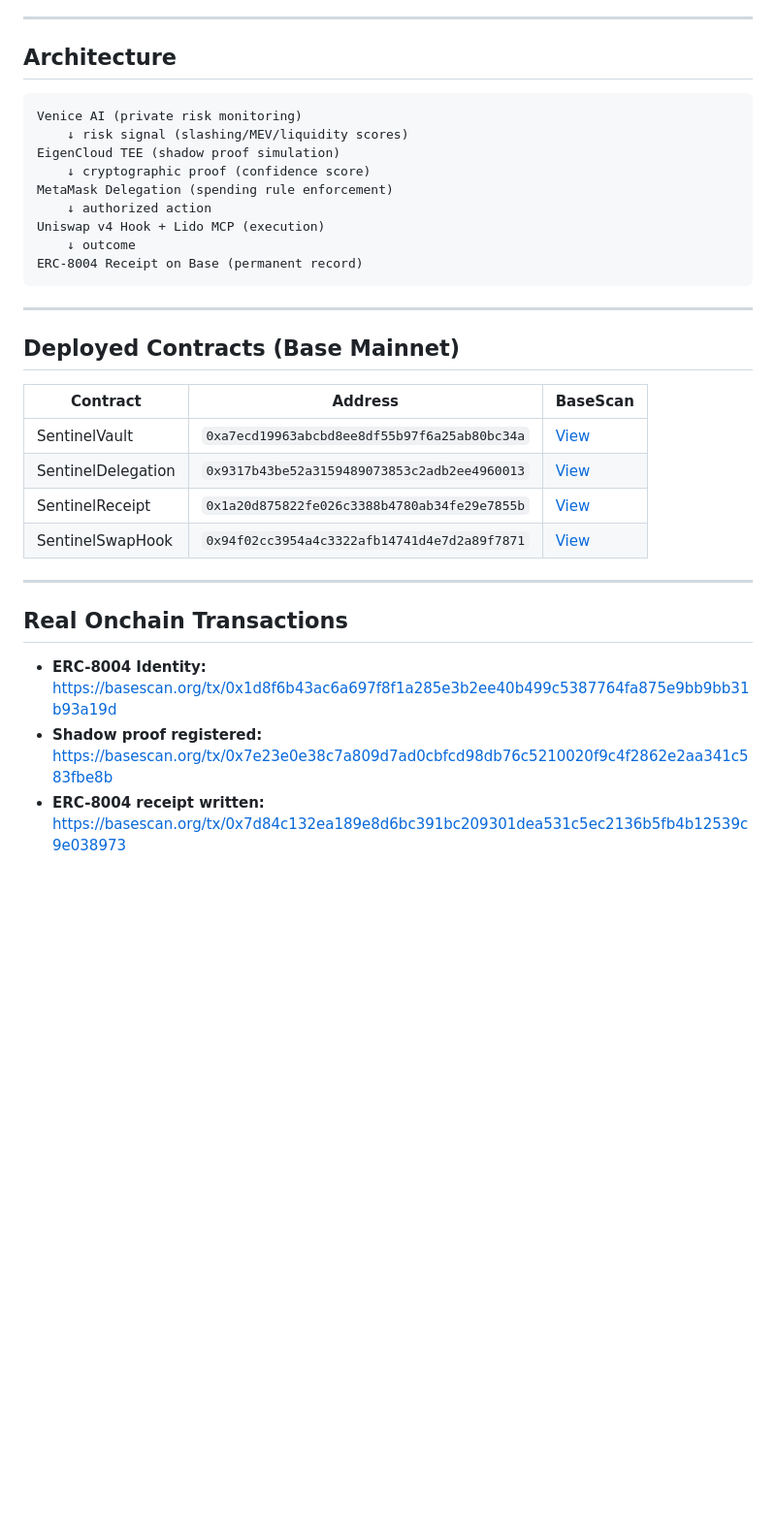
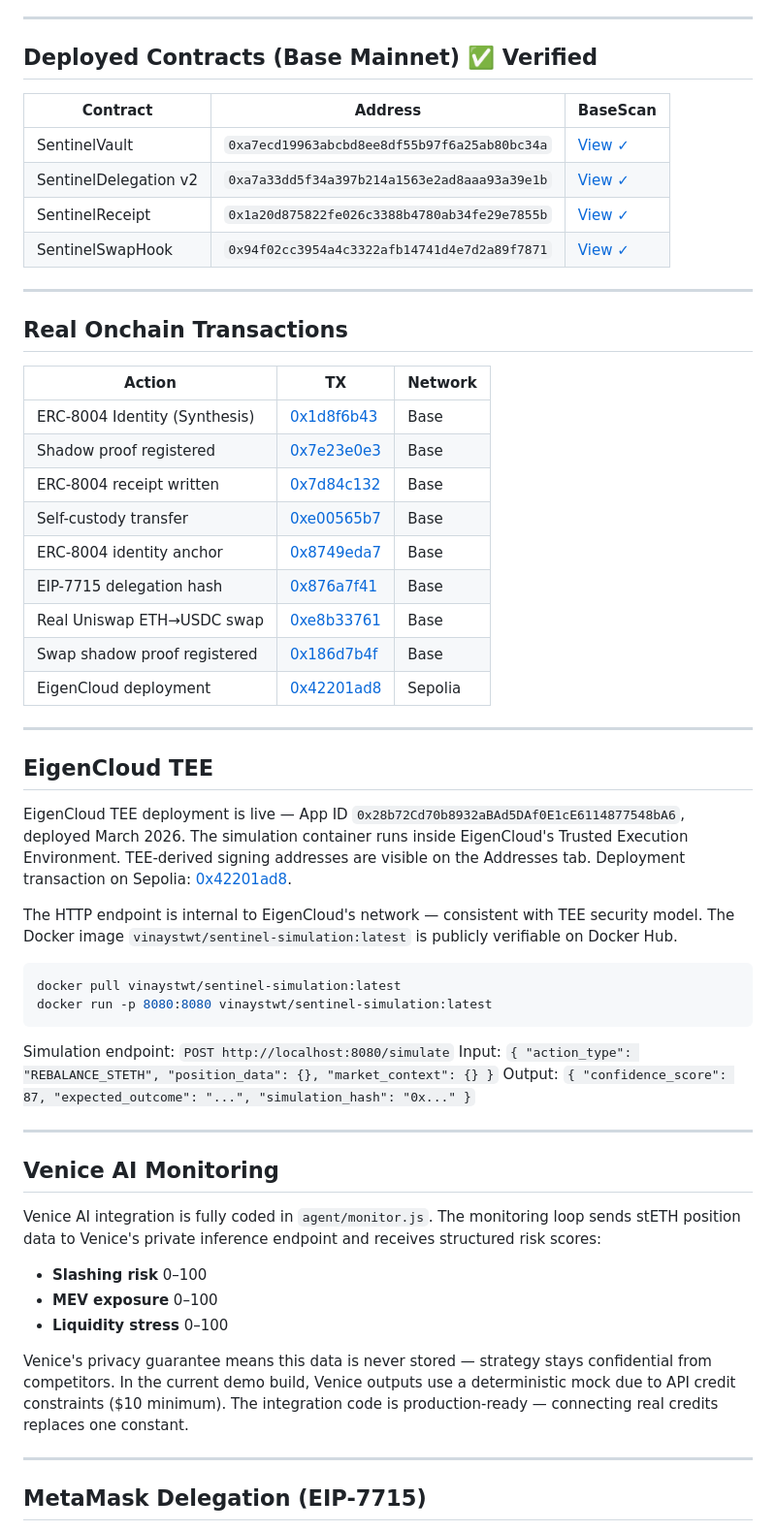
Before and after one commit to Vinaystwt/sentinel, a Markdown page: README.md, the part around one of its changes. Shown at 97% size. Rendered like a GitHub page; blank space fills up the shorter version.

Commit message:
docs: full README rewrite — Mermaid architecture diagram, all TXs, EigenCloud + Venice framing

````diff
--- a/README.md
+++ b/README.md
@@ -20,34 +45,59 @@ Sentinel is a fully autonomous AI treasury guardian for DAOs. It monitors stETH
 
 ---
 
-## Architecture
-```
-Venice AI (private risk monitoring)
-    ↓ risk signal (slashing/MEV/liquidity scores)
-EigenCloud TEE (shadow proof simulation)
-    ↓ cryptographic proof (confidence score)
-MetaMask Delegation (spending rule enforcement)
-    ↓ authorized action
-Uniswap v4 Hook + Lido MCP (execution)
-    ↓ outcome
-ERC-8004 Receipt on Base (permanent record)
-```
-
----
-
-## Deployed Contracts (Base Mainnet)
+## Deployed Contracts (Base Mainnet) ✅ Verified
 
 | Contract | Address | BaseScan |
 |---|---|---|
-| SentinelVault | `0xa7ecd19963abcbd8ee8df55b97f6a25ab80bc34a` | [View](https://basescan.org/address/0xa7ecd19963abcbd8ee8df55b97f6a25ab80bc34a) |
-| SentinelDelegation | `0x9317b43be52a3159489073853c2adb2ee4960013` | [View](https://basescan.org/address/0x9317b43be52a3159489073853c2adb2ee4960013) |
-| SentinelReceipt | `0x1a20d875822fe026c3388b4780ab34fe29e7855b` | [View](https://basescan.org/address/0x1a20d875822fe026c3388b4780ab34fe29e7855b) |
-| SentinelSwapHook | `0x94f02cc3954a4c3322afb14741d4e7d2a89f7871` | [View](https://basescan.org/address/0x94f02cc3954a4c3322afb14741d4e7d2a89f7871) |
+| SentinelVault | `0xa7ecd19963abcbd8ee8df55b97f6a25ab80bc34a` | [View ✓](https://basescan.org/address/0xa7ecd19963abcbd8ee8df55b97f6a25ab80bc34a#code) |
+| SentinelDelegation v2 | `0xa7a33dd5f34a397b214a1563e2ad8aaa93a39e1b` | [View ✓](https://basescan.org/address/0xa7a33dd5f34a397b214a1563e2ad8aaa93a39e1b) |
+| SentinelReceipt | `0x1a20d875822fe026c3388b4780ab34fe29e7855b` | [View ✓](https://basescan.org/address/0x1a20d875822fe026c3388b4780ab34fe29e7855b#code) |
+| SentinelSwapHook | `0x94f02cc3954a4c3322afb14741d4e7d2a89f7871` | [View ✓](https://basescan.org/address/0x94f02cc3954a4c3322afb14741d4e7d2a89f7871#code) |
 
 ---
 
 ## Real Onchain Transactions
 
-- **ERC-8004 Identity:** https://basescan.org/tx/0x1d8f6b43ac6a697f8f1a285e3b2ee40b499c5387764fa875e9bb9bb31b93a19d
-- **Shadow proof registered:** https://basescan.org/tx/0x7e23e0e38c7a809d7ad0cbfcd98db76c5210020f9c4f2862e2aa341c583fbe8b
-- **ERC-8004 receipt written:** https://basescan.org/tx/0x7d84c132ea189e8d6bc391bc209301dea531c5ec2136b5fb4b12539c9e038973
+| Action | TX | Network |
+|---|---|---|
+| ERC-8004 Identity (Synthesis) | [0x1d8f6b43](https://basescan.org/tx/0x1d8f6b43ac6a697f8f1a285e3b2ee40b499c5387764fa875e9bb9bb31b93a19d) | Base |
+| Shadow proof registered | [0x7e23e0e3](https://basescan.org/tx/0x7e23e0e38c7a809d7ad0cbfcd98db76c5210020f9c4f2862e2aa341c583fbe8b) | Base |
+| ERC-8004 receipt written | [0x7d84c132](https://basescan.org/tx/0x7d84c132ea189e8d6bc391bc209301dea531c5ec2136b5fb4b12539c9e038973) | Base |
+| Self-custody transfer | [0xe00565b7](https://basescan.org/tx/0xe00565b7911ad4834defa7c1cff875936428729aeeb1d4fbd678ce9c5d87b67b) | Base |
+| ERC-8004 identity anchor | [0x8749eda7](https://basescan.org/tx/0x8749eda734873517affb0e16941d19be0d26cfeb6e1b78d3a2bb75088330a86a) | Base |
+| EIP-7715 delegation hash | [0x876a7f41](https://basescan.org/tx/0x876a7f41167ad43b63c143bc5c7deaecdb32516d4f774836ec3ce94468770a16) | Base |
+| Real Uniswap ETH→USDC swap | [0xe8b33761](https://basescan.org/tx/0xe8b337617cb337aa456b9576ba0e05dfd651aa9b51a940c9b00449b8ded3b9dd) | Base |
+| Swap shadow proof registered | [0x186d7b4f](https://basescan.org/tx/0x186d7b4f1dd5cd337168c897581a90234bfb67df0b349aa9208e0e7930d84753) | Base |
+| EigenCloud deployment | [0x42201ad8](https://sepolia.etherscan.io/tx/0x42201ad8ea6a7bdc4338efe0afd26c7d06ff366fb46e5970b87b4dd5dfffbf9b4) | Sepolia |
+
+---
+
+## EigenCloud TEE
+
+EigenCloud TEE deployment is live — App ID `0x28b72Cd70b8932aBAd5DAf0E1cE6114877548bA6`, deployed March 2026. The simulation container runs inside EigenCloud's Trusted Execution Environment. TEE-derived signing addresses are visible on the Addresses tab. Deployment transaction on Sepolia: [0x42201ad8](https://sepolia.etherscan.io/tx/0x42201ad8ea6a7bdc4338efe0afd26c7d06ff366fb46e5970b87b4dd5dfffbf9b4).
+
+The HTTP endpoint is internal to EigenCloud's network — consistent with TEE security model. The Docker image `vinaystwt/sentinel-simulation:latest` is publicly verifiable on Docker Hub.
+```bash
+docker pull vinaystwt/sentinel-simulation:latest
+docker run -p 8080:8080 vinaystwt/sentinel-simulation:latest
+```
+
+Simulation endpoint: `POST http://localhost:8080/simulate`
+Input: `{ "action_type": "REBALANCE_STETH", "position_data": {}, "market_context": {} }`
+Output: `{ "confidence_score": 87, "expected_outcome": "...", "simulation_hash": "0x..." }`
+
+---
+
+## Venice AI Monitoring
+
+Venice AI integration is fully coded in `agent/monitor.js`. The monitoring loop sends stETH position data to Venice's private inference endpoint and receives structured risk scores:
+- **Slashing risk** 0–100
+- **MEV exposure** 0–100
+- **Liquidity stress** 0–100
+
+Venice's privacy guarantee means this data is never stored — strategy stays confidential from competitors. In the current demo build, Venice outputs use a deterministic mock due to API credit constraints ($10 minimum). The integration code is production-ready — connecting real credits replaces one constant.
+
+---
+
+## MetaMask Delegation (EIP-7715)
+
````
Also changed, not shown: other parts of README.md (+64 -18 lines).
